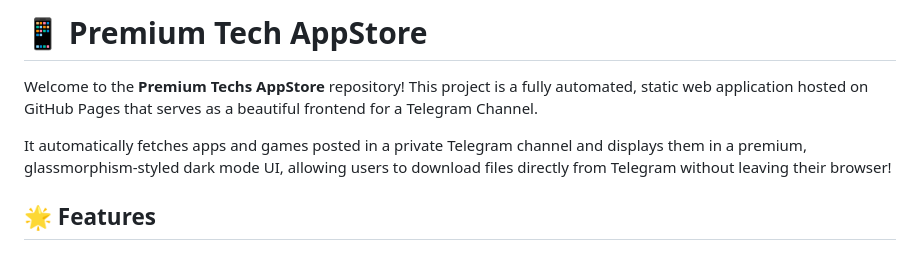
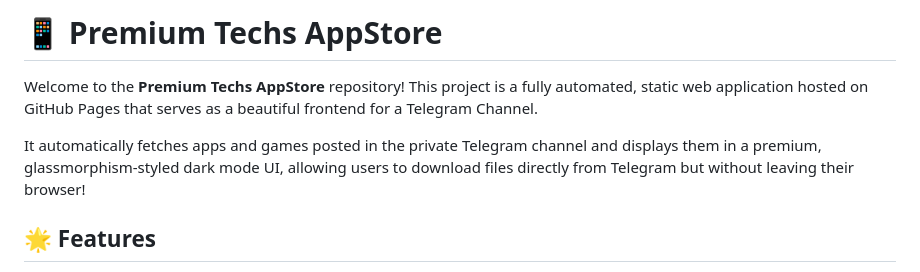
Before and after one commit to ibrahim4433/Premium-Tech-appstore, a Markdown page: README.md, the part around the change. Drawn GitHub-style.

Commit message:
Fix project name and enhance README description
Updated project name and improved description clarity.

```diff
--- a/README.md
+++ b/README.md
@@ -1,8 +1,8 @@
-# 📱 Premium Tech AppStore
+# 📱 Premium Techs AppStore
 
 Welcome to the **Premium Techs AppStore** repository! This project is a fully automated, static web application hosted on GitHub Pages that serves as a beautiful frontend for a Telegram Channel.
 
-It automatically fetches apps and games posted in a private Telegram channel and displays them in a premium, glassmorphism-styled dark mode UI, allowing users to download files directly from Telegram without leaving their browser!
+It automatically fetches apps and games posted in the private Telegram channel and displays them in a premium, glassmorphism-styled dark mode UI, allowing users to download files directly from Telegram but without leaving their browser!
 
 ## 🌟 Features
 - **Fully Automated Data Pipeline:** Uses GitHub Actions to sync with your Telegram channel every 6 hours automatically.
```
